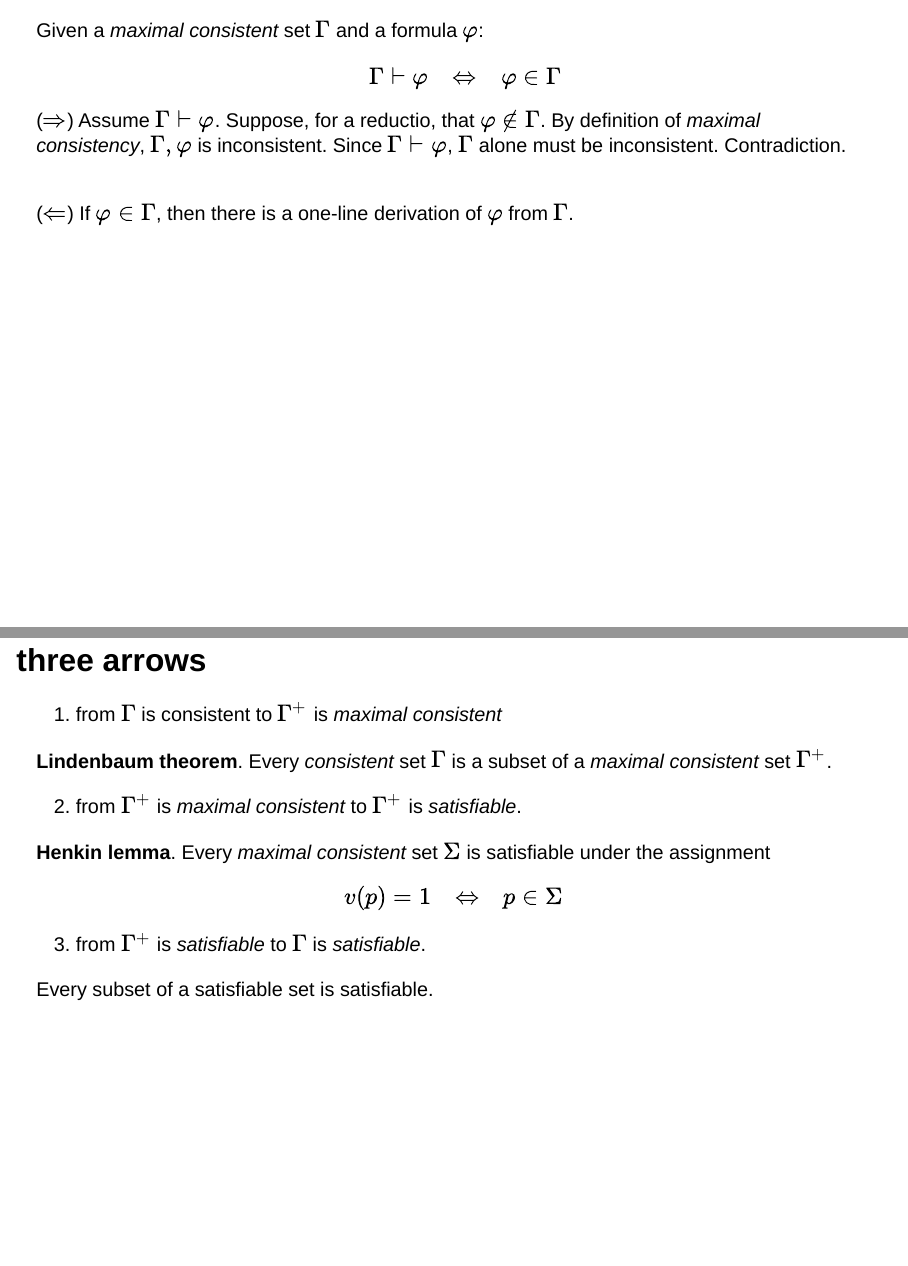
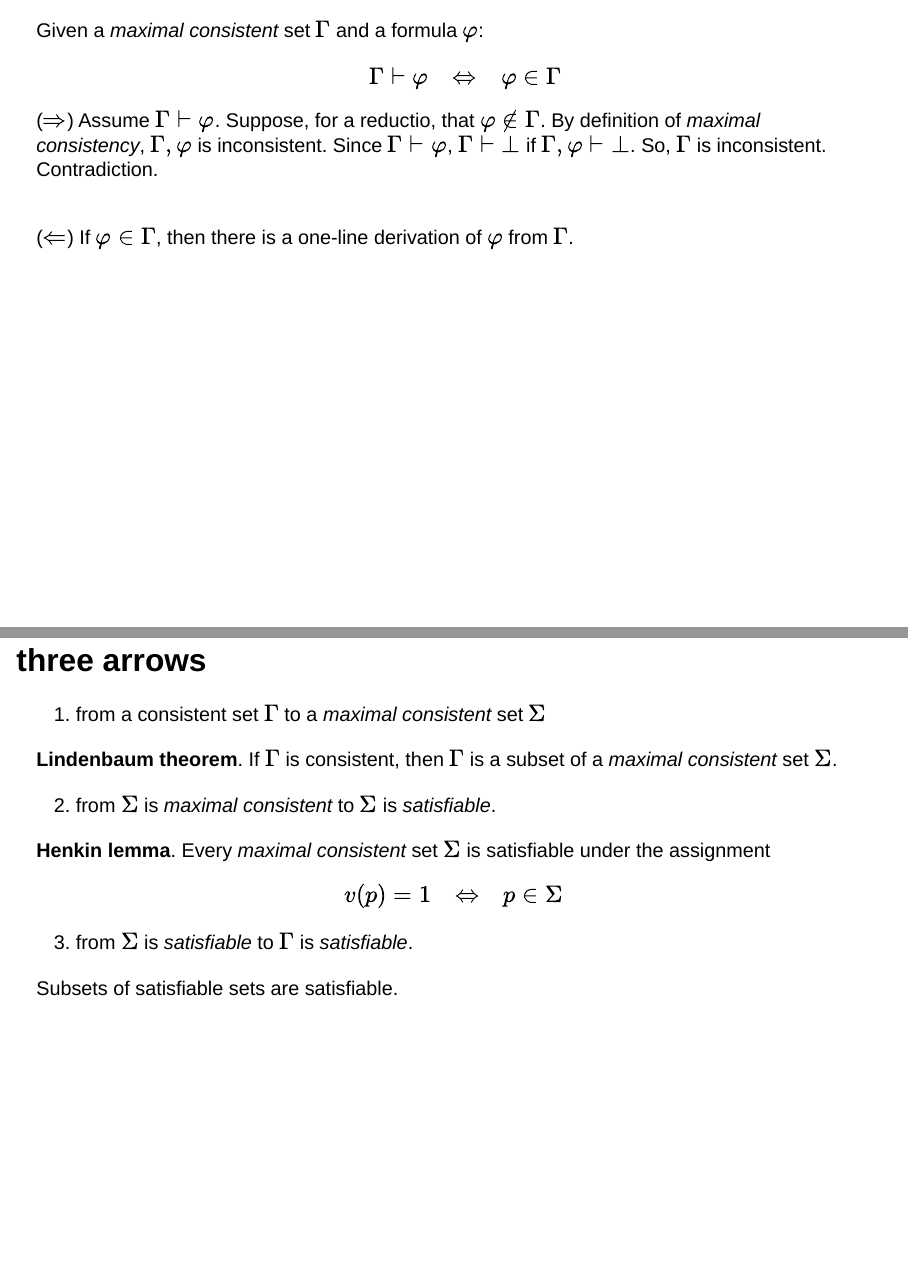
Before and after one commit to gabriel-uzquiano/452, a Quarto document (slides/consistency.qmd): pages 9 and 17 of 17 before the commit and pages 9 and 16 of 16 after it, joined at a grey line. Rendered offline with R 4.5, knitr and Pandoc in place of Quarto, with nearby package versions; drawn as Slidy slides in place of the format the file asks for.

Commit message:
Update consistency slides

```diff
--- a/slides/consistency.qmd
+++ b/slides/consistency.qmd
@@ -220,7 +220,7 @@ $$
 $$
 
 
-($\Rightarrow$) Assume $\Gamma \vdash \varphi$. Suppose, for a reductio, that $\varphi \notin \Gamma$. By definition of *maximal consistency*, $\Gamma, \varphi$ is inconsistent. Since $\Gamma \vdash \varphi$, $\Gamma$ alone must be inconsistent. Contradiction.
+($\Rightarrow$) Assume $\Gamma \vdash \varphi$. Suppose, for a reductio, that $\varphi \notin \Gamma$. By definition of *maximal consistency*, $\Gamma, \varphi$ is inconsistent. Since $\Gamma \vdash \varphi$, $\Gamma \vdash \bot$ if $\Gamma, \varphi \vdash \bot$. So, $\Gamma$ is inconsistent. Contradiction.
 <br/>
 <br/>
 
@@ -360,15 +358,15 @@ $$\begin{array}{clllc}
 
 ## three arrows {.smaller}
 
-1. from $\Gamma$ is consistent to $\Gamma^+$ is *maximal consistent*
+1. from a consistent set $\Gamma$ to a *maximal consistent* set $\Sigma$
 
 ::: {.theorem}
-**Lindenbaum theorem**. Every *consistent* set $\Gamma$ is a subset of a *maximal consistent* set $\Gamma^+$.
+**Lindenbaum theorem**. If $\Gamma$ is consistent, then $\Gamma$ is a subset of a *maximal consistent* set $\Sigma$.
 :::
 
 . . .
 
-2. from $\Gamma^+$ is *maximal consistent* to $\Gamma^+$ is *satisfiable*.
+2. from $\Sigma$ is *maximal consistent* to $\Sigma$ is *satisfiable*.
 
 :::{.theorem}
 **Henkin lemma**. Every *maximal consistent* set $\Sigma$ is satisfiable under the assignment
@@ -381,8 +379,8 @@ $$
 
 . . .
 
-3. from $\Gamma^+$ is *satisfiable* to $\Gamma$ is *satisfiable*.
+3. from $\Sigma$ is *satisfiable* to $\Gamma$ is *satisfiable*.
 
 ::: {.theorem}
-Every subset of a satisfiable set is satisfiable.
+Subsets of satisfiable sets are satisfiable.
 :::
```
Also changed, not shown: slides/consistency.html, slides/consistency.qmd (14 more changed lines).
